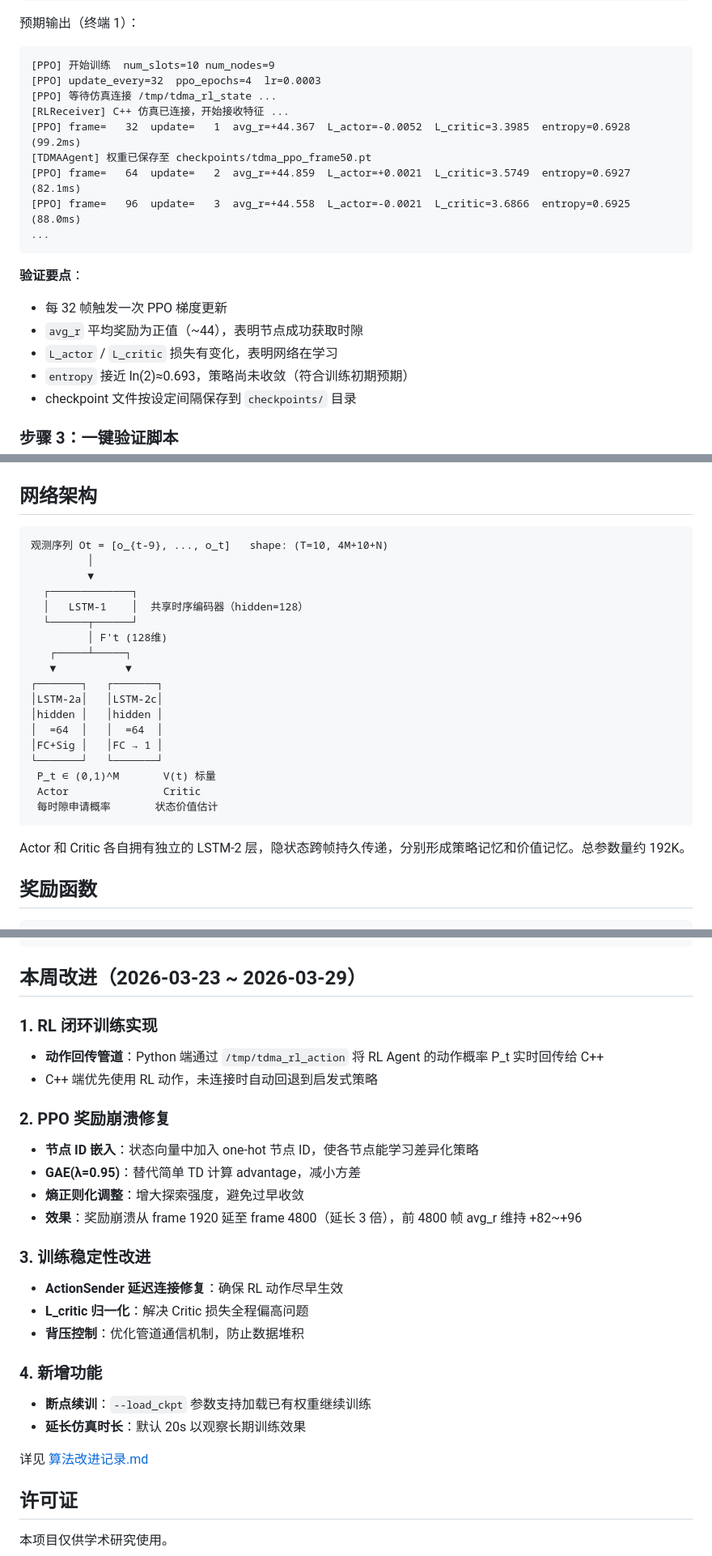
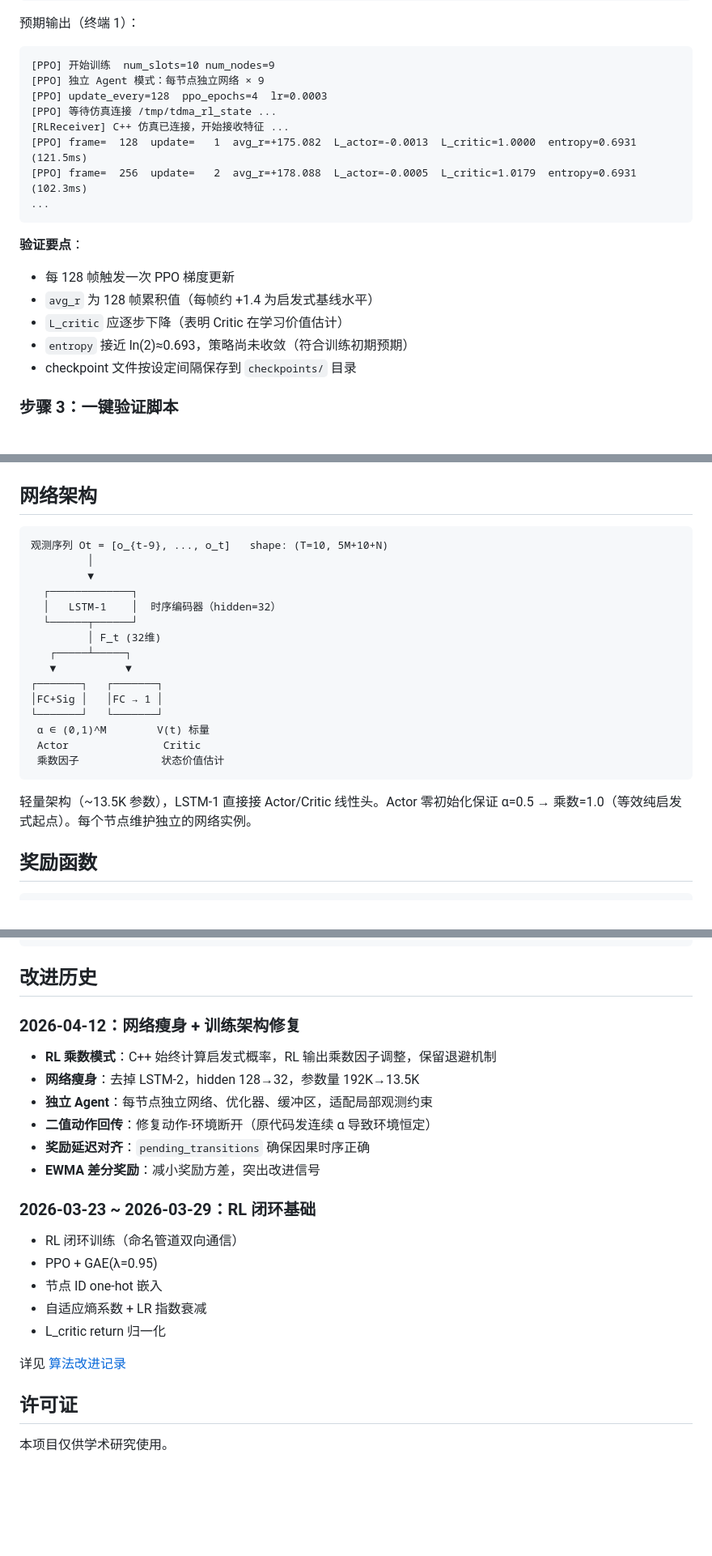
Before and after one commit to daolejk123/SpatialReuse-TDMA, a Markdown page: README.md, 3 parts joined by grey strips. Shown at 81% size. GitHub-like rendering; blank space fills up the shorter version.

````diff
--- a/README.md
+++ b/README.md
@@ -172,20 +183,19 @@ python -m rl.ppo_trainer --num_slots 10 --num_nodes 9
 
 ```
 [PPO] 开始训练  num_slots=10 num_nodes=9
-[PPO] update_every=32  ppo_epochs=4  lr=0.0003
+[PPO] 独立 Agent 模式：每节点独立网络 × 9
+[PPO] update_every=128  ppo_epochs=4  lr=0.0003
 [PPO] 等待仿真连接 /tmp/tdma_rl_state ...
 [RLReceiver] C++ 仿真已连接，开始接收特征 ...
-[PPO] frame=   32  update=   1  avg_r=+44.367  L_actor=-0.0052  L_critic=3.3985  entropy=0.6928  (99.2ms)
-[TDMAAgent] 权重已保存至 checkpoints/tdma_ppo_frame50.pt
-[PPO] frame=   64  update=   2  avg_r=+44.859  L_actor=+0.0021  L_critic=3.5749  entropy=0.6927  (82.1ms)
-[PPO] frame=   96  update=   3  avg_r=+44.558  L_actor=-0.0021  L_critic=3.6866  entropy=0.6925  (88.0ms)
+[PPO] frame=  128  update=   1  avg_r=+175.082  L_actor=-0.0013  L_critic=1.0000  entropy=0.6931  (121.5ms)
+[PPO] frame=  256  update=   2  avg_r=+178.088  L_actor=-0.0005  L_critic=1.0179  entropy=0.6931  (102.3ms)
 ...
 ```
 
 **验证要点**：
-- 每 32 帧触发一次 PPO 梯度更新
-- `avg_r` 平均奖励为正值（~44），表明节点成功获取时隙
-- `L_actor` / `L_critic` 损失有变化，表明网络在学习
+- 每 128 帧触发一次 PPO 梯度更新
+- `avg_r` 为 128 帧累积值（每帧约 +1.4 为启发式基线水平）
+- `L_critic` 应逐步下降（表明 Critic 在学习价值估计）
 - `entropy` 接近 ln(2)≈0.693，策略尚未收敛（符合训练初期预期）
 - checkpoint 文件按设定间隔保存到 `checkpoints/` 目录
 
@@ -216,27 +226,24 @@ ls -lh checkpoints/
 ## 网络架构
 
 ```
-观测序列 Ot = [o_{t-9}, ..., o_t]   shape: (T=10, 4M+10+N)
+观测序列 Ot = [o_{t-9}, ..., o_t]   shape: (T=10, 5M+10+N)
          │
          ▼
   ┌─────────────┐
-  │   LSTM-1    │  共享时序编码器（hidden=128）
+  │   LSTM-1    │  时序编码器（hidden=32）
   └──────┬──────┘
-         │ F't (128维)
+         │ F_t (32维)
    ┌─────┴─────┐
    ▼           ▼
 ┌───────┐   ┌───────┐
-│LSTM-2a│   │LSTM-2c│
-│hidden │   │hidden │
-│  =64  │   │  =64  │
 │FC+Sig │   │FC → 1 │
 └───────┘   └───────┘
- P_t ∈ (0,1)^M       V(t) 标量
+ α ∈ (0,1)^M        V(t) 标量
  Actor               Critic
- 每时隙申请概率       状态价值估计
+ 乘数因子             状态价值估计
 ```
 
-Actor 和 Critic 各自拥有独立的 LSTM-2 层，隐状态跨帧持久传递，分别形成策略记忆和价值记忆。总参数量约 192K。
+轻量架构（~13.5K 参数），LSTM-1 直接接 Actor/Critic 线性头。Actor 零初始化保证 α=0.5 → 乘数=1.0（等效纯启发式起点）。每个节点维护独立的网络实例。
 
 ## 奖励函数
 
@@ -271,28 +278,26 @@ r_t = α·Nsucc - β·Ncoll + γ·Jlocal - δ·Wt
                                        下一帧更新 P_t
 ```
 
-## 本周改进（2026-03-23 ~ 2026-03-29）
+## 改进历史
 
-### 1. RL 闭环训练实现
-- **动作回传管道**：Python 端通过 `/tmp/tdma_rl_action` 将 RL Agent 的动作概率 P_t 实时回传给 C++
-- C++ 端优先使用 RL 动作，未连接时自动回退到启发式策略
+### 2026-04-12：网络瘦身 + 训练架构修复
 
-### 2. PPO 奖励崩溃修复
-- **节点 ID 嵌入**：状态向量中加入 one-hot 节点 ID，使各节点能学习差异化策略
-- **GAE(λ=0.95)**：替代简单 TD 计算 advantage，减小方差
-- **熵正则化调整**：增大探索强度，避免过早收敛
-- **效果**：奖励崩溃从 frame 1920 延至 frame 4800（延长 3 倍），前 4800 帧 avg_r 维持 +82~+96
+- **RL 乘数模式**：C++ 始终计算启发式概率，RL 输出乘数因子调整，保留退避机制
+- **网络瘦身**：去掉 LSTM-2，hidden 128→32，参数量 192K→13.5K
+- **独立 Agent**：每节点独立网络、优化器、缓冲区，适配局部观测约束
+- **二值动作回传**：修复动作-环境断开（原代码发连续 α 导致环境恒定）
+- **奖励延迟对齐**：`pending_transitions` 确保因果时序正确
+- **EWMA 差分奖励**：减小奖励方差，突出改进信号
 
-### 3. 训练稳定性改进
-- **ActionSender 延迟连接修复**：确保 RL 动作尽早生效
-- **L_critic 归一化**：解决 Critic 损失全程偏高问题
-- **背压控制**：优化管道通信机制，防止数据堆积
+### 2026-03-23 ~ 2026-03-29：RL 闭环基础
 
-### 4. 新增功能
-- **断点续训**：`--load_ckpt` 参数支持加载已有权重继续训练
-- **延长仿真时长**：默认 20s 以观察长期训练效果
+- RL 闭环训练（命名管道双向通信）
+- PPO + GAE(λ=0.95)
+- 节点 ID one-hot 嵌入
+- 自适应熵系数 + LR 指数衰减
+- L_critic return 归一化
 
-详见 [算法改进记录.md](docs/算法改进记录.md)
+详见 [算法改进记录](docs/算法改进记录.md)
 
 ## 许可证
 
````
Also changed, not shown: other parts of README.md (+33 -22 lines), INSTALL.md (added, +274 -0 lines).
